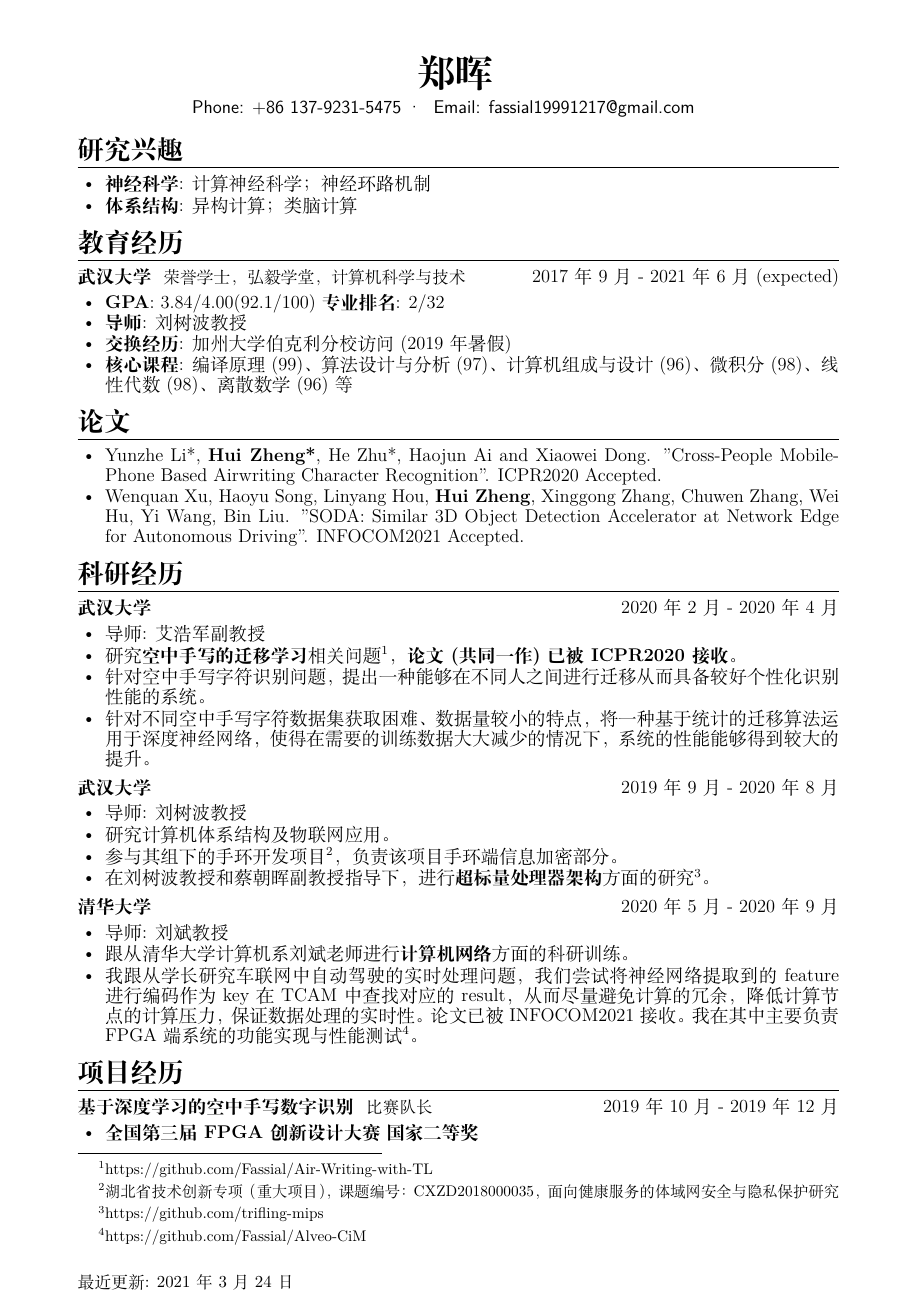
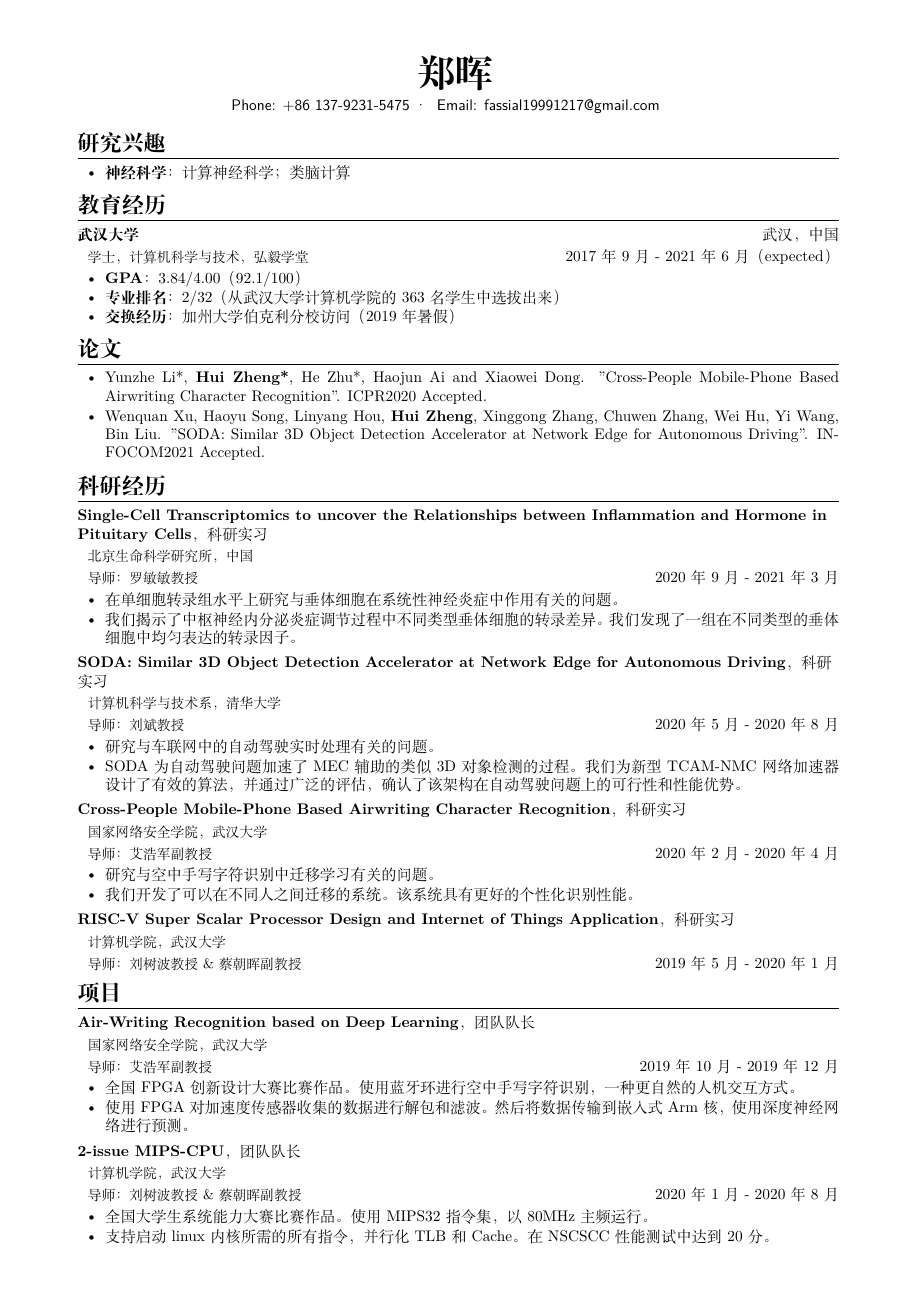
Before and after one commit to NorbertZheng/CV, a LaTeX CV (formal-cn/formal-cn.tex, which reads formal-cn/resume.cls): page 1 of 2. Compiled offline with XeLaTeX.

Commit message:
formal-cn: update formal-cn

```diff
--- a/formal-cn/formal-cn.tex
+++ b/formal-cn/formal-cn.tex
@@ -5,21 +5,20 @@
 
 \name{\textbf{\href{https://fassial.github.io}{郑晖}}}
 
-\contactinfo{Phone: +86 137-9231-\label{key}5475}{Email: \href{mailto:fassial19991217@gmail.com}{fassial19991217@gmail.com}}{}{}
+\contactinfo{Phone: +86 137-9231-5475}{Email: \href{mailto:fassial19991217@gmail.com}{fassial19991217@gmail.com}}{}{}
 
 \section{{\bfseries 研究兴趣}}
 \begin{itemize}[parsep=0.2ex]
-\item \textbf{神经科学}: 计算神经科学；神经环路机制
-\item \textbf{体系结构}: 异构计算；类脑计算
+\item \textbf{神经科学}：计算神经科学；类脑计算
 \end{itemize}
 
 \section{{\bfseries 教育经历}}
-\datedsubsection{{\bfseries 武汉大学}}{荣誉学士，弘毅学堂，计算机科学与技术}{2017 年 9 月 - 2021 年 6 月(expected)}
+\datedsubsection{{\bfseries 武汉大学}}{}{武汉，中国}
+\datedsubsection{}{学士，计算机科学与技术，弘毅学堂}{2017 年 9 月 - 2021 年 6 月（expected）}
 \begin{itemize}[parsep=0.1ex]
-    \item \textbf{GPA}: 3.84/4.00(92.1/100)  \textbf{专业排名}: 2/32
-    \item \textbf{导师}: 刘树波教授
-    \item \textbf{交换经历}: 加州大学伯克利分校访问(2019年暑假)
-    \item \textbf{核心课程}: 编译原理(99)、算法设计与分析(97)、计算机组成与设计(96)、微积分(98)、线性代数(98)、离散数学(96)等
+    \item \textbf{GPA}：3.84/4.00（92.1/100）
+    \item \textbf{专业排名}：2/32（从武汉大学计算机学院的363名学生中选拔出来）
+    \item \textbf{交换经历}：加州大学伯克利分校访问（2019年暑假）
 \end{itemize}
 
 \section{{\bfseries 论文}}
@@ -28,23 +27,52 @@
     \item Wenquan Xu, Haoyu Song, Linyang Hou, \textbf{Hui Zheng}, Xinggong Zhang, Chuwen Zhang, Wei Hu, Yi Wang, Bin Liu. "SODA: Similar 3D Object Detection Accelerator at Network Edge for Autonomous Driving". INFOCOM2021 Accepted.
 \end{itemize}
 
+%% research experience
 \section{{\bfseries 科研经历}}
-\datedsubsection{{\bfseries 武汉大学}}{}{2020 年 2 月 - 2020 年 4 月}
+% nibs-minmin luo
+\datedsubsection{\textbf{Single-Cell Transcriptomics to uncover the Relationships between Inflammation and Hormone in Pituitary Cells}，科研实习}{}{}
+\datedsubsection{}{北京生命科学研究所，中国}{}
+\datedsubsection{}{导师：\href{http://www.nibs.ac.cn/yjsjyimgshow.php?cid=5&sid=6&id=775}{罗敏敏教授}}{2020 年 9 月 - 2021 年 3 月}
 \begin{itemize}[parsep=0.2ex]
-    \item 导师: 艾浩军副教授
-    \item 研究\textbf{空中手写的迁移学习}相关问题\footnote{https://github.com/Fassial/Air-Writing-with-TL}，\textbf{论文(共同一作)已被ICPR2020接收}。
-    \item 针对空中手写字符识别问题，提出一种能够在不同人之间进行迁移从而具备较好个性化识别性能的系统。
-    \item 针对不同空中手写字符数据集获取困难、数据量较小的特点，将一种基于统计的迁移算法运用于深度神经网络，使得在需要的训练数据大大减少的情况下，系统的性能能够得到较大的提升。
+    \item 在单细胞转录组水平上研究与垂体细胞在系统性神经炎症中作用有关的问题。
+    \item 我们揭示了中枢神经内分泌炎症调节过程中不同类型垂体细胞的转录差异。我们发现了一组在不同类型的垂体细胞中均匀表达的转录因子。
 \end{itemize}
-\datedsubsection{{\bfseries 武汉大学}}{}{2019 年 9 月 - 2020 年 8 月 }
+% thu-bin liu
+\datedsubsection{\textbf{SODA: Similar 3D Object Detection Accelerator at Network Edge for Autonomous Driving}，科研实习}{}{}
+\datedsubsection{}{计算机科学与技术系，清华大学}{}
+\datedsubsection{}{导师：\href{http://www.cs.tsinghua.edu.cn/publish/cs/4616/2013/20130424093153561198286/20130424093153561198286_.html}{刘斌教授}}{2020 年 5 月 - 2020 年 8 月}
 \begin{itemize}[parsep=0.2ex]
-    \item 导师: 刘树波教授
-    \item 研究计算机体系结构及物联网应用。
-    \item 参与其组下的手环开发项目\footnote{湖北省技术创新专项（重大项目），课题编号：CXZD2018000035，面向健康服务的体域网安全与隐私保护研究}，负责该项目手环端信息加密部分。
-    \item 在刘树波教授和蔡朝晖副教授指导下，进行\textbf{超标量处理器架构}方面的研究\footnote{https://github.com/trifling-mips}。
+    \item 研究与车联网中的自动驾驶实时处理有关的问题。
+    \item SODA为自动驾驶问题加速了MEC辅助的类似3D对象检测的过程。我们为新型TCAM-NMC网络加速器设计了有效的算法，并通过广泛的评估，确认了该架构在自动驾驶问题上的可行性和性能优势。
 \end{itemize}
-\datedsubsection{{\bfseries 清华大学}}{}{2020 年 5 月 - 2020 年 9 月}
+% whu-haojun ai
+\datedsubsection{\textbf{Cross-People Mobile-Phone Based Airwriting Character Recognition}，科研实习}{}{}
+\datedsubsection{}{国家网络安全学院，武汉大学}{}
+\datedsubsection{}{导师：\href{http://cse.whu.edu.cn/index.php?s=/home/szdw/detail/id/95.html}{艾浩军副教授}}{2020 年 2 月 - 2020 年 4 月}
 \begin{itemize}[parsep=0.2ex]
-    \item 导师: 刘斌教授
-    \item 跟从清华大学计算机系刘斌老师进行\textbf{计算机网络}方面的科研训练。
-    \item 我跟从学长研究车联网中自动驾驶的实时处理问题，我们尝试将神经网络提取到的feature进行编码作为key在TCAM中查找对应的result，从而尽量避免计算的冗余，降低计算节点的计算压力，保证数据处理的实时性。论文已被INFOCOM2021接收。我在其中主要负责FPGA端系统的功能实现与性能测试\footnote{https://github.com/Fassial/Alveo-CiM}。
+    \item 研究与空中手写字符识别中迁移学习有关的问题。
+    \item 我们开发了可以在不同人之间迁移的系统。该系统具有更好的个性化识别性能。
+\end{itemize}
+% whu-shubo liu
+\datedsubsection{\textbf{RISC-V Super Scalar Processor Design and Internet of Things Application}，科研实习}{}{}
+\datedsubsection{}{计算机学院，武汉大学}{}
+\datedsubsection{}{导师：\href{http://cs.whu.edu.cn/teacherinfo.aspx?id=309}{刘树波教授} \& \href{http://cs.whu.edu.cn/teacherinfo.aspx?id=266}{蔡朝晖副教授}}{2019 年 5 月 - 2020 年 1 月}
+
+%% projects
+\section{{\bfseries 项目}}
+% whu-airwriting
+\datedsubsection{\href{https://github.com/Fassial/NUFIC2019-WHU}{\textbf{Air-Writing Recognition based on Deep Learning}}，团队队长}{}{}
+\datedsubsection{}{国家网络安全学院，武汉大学}{}
+\datedsubsection{}{导师：\href{http://cse.whu.edu.cn/index.php?s=/home/szdw/detail/id/95.html}{艾浩军副教授}}{2019 年 10 月 - 2019 年 12 月}
+\begin{itemize}[parsep=0.2ex]
+    \item \href{http://fpga.icisc.cn/}{全国FPGA创新设计大赛}比赛作品。使用蓝牙环进行空中手写字符识别，一种更自然的人机交互方式。
+    \item 使用FPGA对加速度传感器收集的数据进行解包和滤波。然后将数据传输到嵌入式Arm核，使用深度神经网络进行预测。
+\end{itemize}
+% whu-mips
+\datedsubsection{\href{https://github.com/trifling-mips}{\textbf{2-issue MIPS-CPU}}，团队队长}{}{}
+\datedsubsection{}{计算机学院，武汉大学}{}
+\datedsubsection{}{导师：\href{http://cs.whu.edu.cn/teacherinfo.aspx?id=309}{刘树波教授} \& \href{http://cs.whu.edu.cn/teacherinfo.aspx?id=266}{蔡朝晖副教授}}{2020 年 1 月 - 2020 年 8 月}
+\begin{itemize}[parsep=0.2ex]
+    \item \href{http://www.nscscc.org/}{全国大学生系统能力大赛}比赛作品。使用MIPS32指令集，以80MHz主频运行。
+    \item 支持启动linux内核所需的所有指令，并行化TLB和Cache。在NSCSCC性能测试中达到20分。
+\end{itemize}
@@ -50,0 +85 @@
+    \item 支持基本的进程切换、内存管理和Shell交互等。
@@ -51,4 +94,2 @@
 \end{itemize}
 
-\section{{\bfseries 项目经历}}
-\datedsubsection{{\bfseries 基于深度学习的空中手写数字识别}}{比赛队长}{2019 年 10 月 - 2019 年 12 月}
@@ -55,4 +112 @@
 \begin{itemize}[parsep=0.2ex]
-    \item \textbf{全国第三届FPGA创新设计大赛}  \textbf{国家二等奖}
-    \item 该项目\footnote{https://github.com/Fassial/NUFIC2019-WHU}使用FPGA对加速度传感器收集到的数据进行预处理，之后使用深度神经网络进行数字的预测。
-    \item 本人主要负责系统的搭建，包括FPGA端的数据预处理电路设计、FPGA与Arm核的数据传输和网络模型的硬件端部署。
--- a/formal-cn/resume.cls
+++ b/formal-cn/resume.cls
@@ -1,6 +1,6 @@
 \ProvidesClass{resume}
 
-\LoadClass[12pt, UTF8, AutoFakeBold]{ctexart}
+\LoadClass[10pt, UTF8, AutoFakeBold]{ctexart}
 
 \RequirePackage{xifthen}
 \RequirePackage{fancyhdr}
@@ -28,7 +28,7 @@
 
 \pagestyle{fancy}
 \fancyhf{}
-\fancyfoot[L]{\small 最近更新: \today}
+% \fancyfoot[L]{\small Last Update: \today}
 \renewcommand{\headrulewidth}{0pt}
 
 
```
Also changed, not shown: formal-cn/formal-cn.pdf, formal-cn/formal-cn.tex (85 more changed lines).
